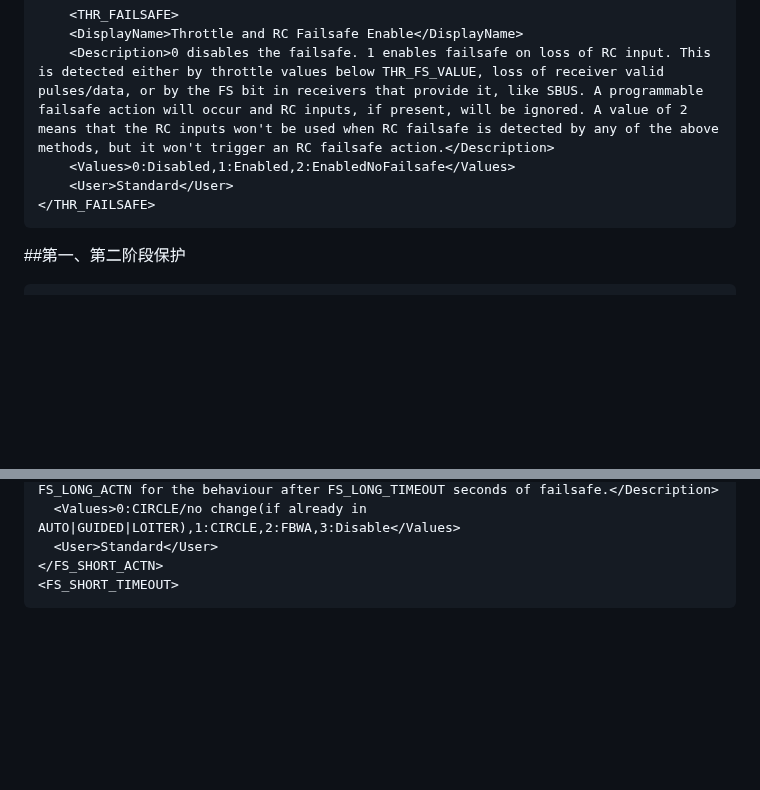
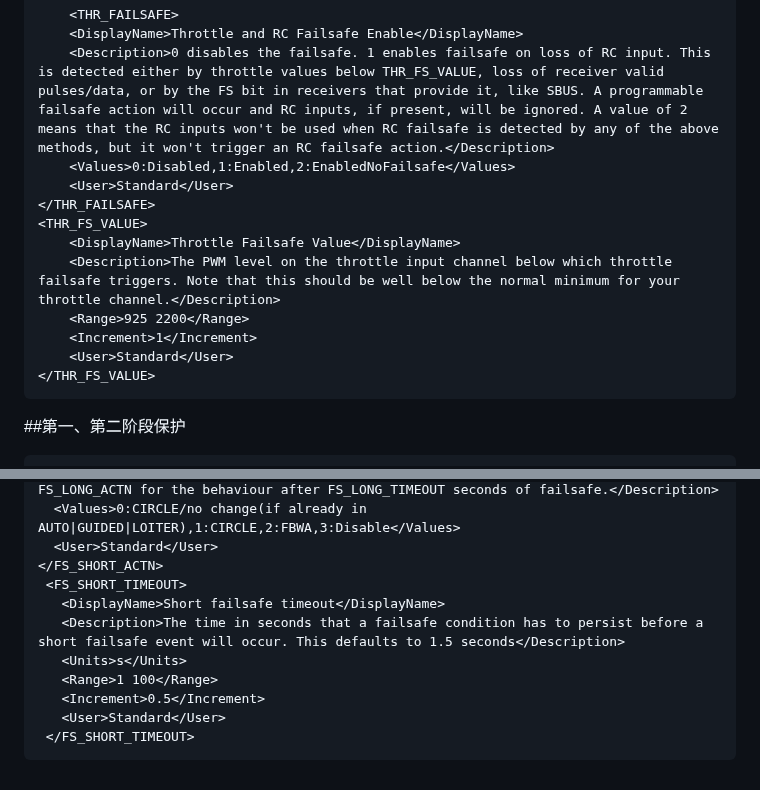
Before and after one commit to wilsonLiuXing/wilsonLiuXing.github.io, a Markdown page: rm.md, 2 parts joined by grey strips. GitHub-like rendering; blank space fills up the shorter version.

````diff
--- a/rm.md
+++ b/rm.md
@@ -1130,6 +1130,13 @@ public void Activate()
 	<Values>0:Disabled,1:Enabled,2:EnabledNoFailsafe</Values>
 	<User>Standard</User>
 </THR_FAILSAFE>
+<THR_FS_VALUE>
+	<DisplayName>Throttle Failsafe Value</DisplayName>
+	<Description>The PWM level on the throttle input channel below which throttle failsafe triggers. Note that this should be well below the normal minimum for your throttle channel.</Description>
+	<Range>925 2200</Range>
+	<Increment>1</Increment>
+	<User>Standard</User>
+</THR_FS_VALUE>
 ```
 ##第一、第二阶段保护
 ```xml
@@ -1153,5 +1160,12 @@ public void Activate()
   <Values>0:CIRCLE/no change(if already in AUTO|GUIDED|LOITER),1:CIRCLE,2:FBWA,3:Disable</Values>
   <User>Standard</User>
 </FS_SHORT_ACTN>
-<FS_SHORT_TIMEOUT>
+ <FS_SHORT_TIMEOUT>
+   <DisplayName>Short failsafe timeout</DisplayName>
+   <Description>The time in seconds that a failsafe condition has to persist before a short failsafe event will occur. This defaults to 1.5 seconds</Description>
+   <Units>s</Units>
+   <Range>1 100</Range>
+   <Increment>0.5</Increment>
+   <User>Standard</User>
+ </FS_SHORT_TIMEOUT>
 ```
````
